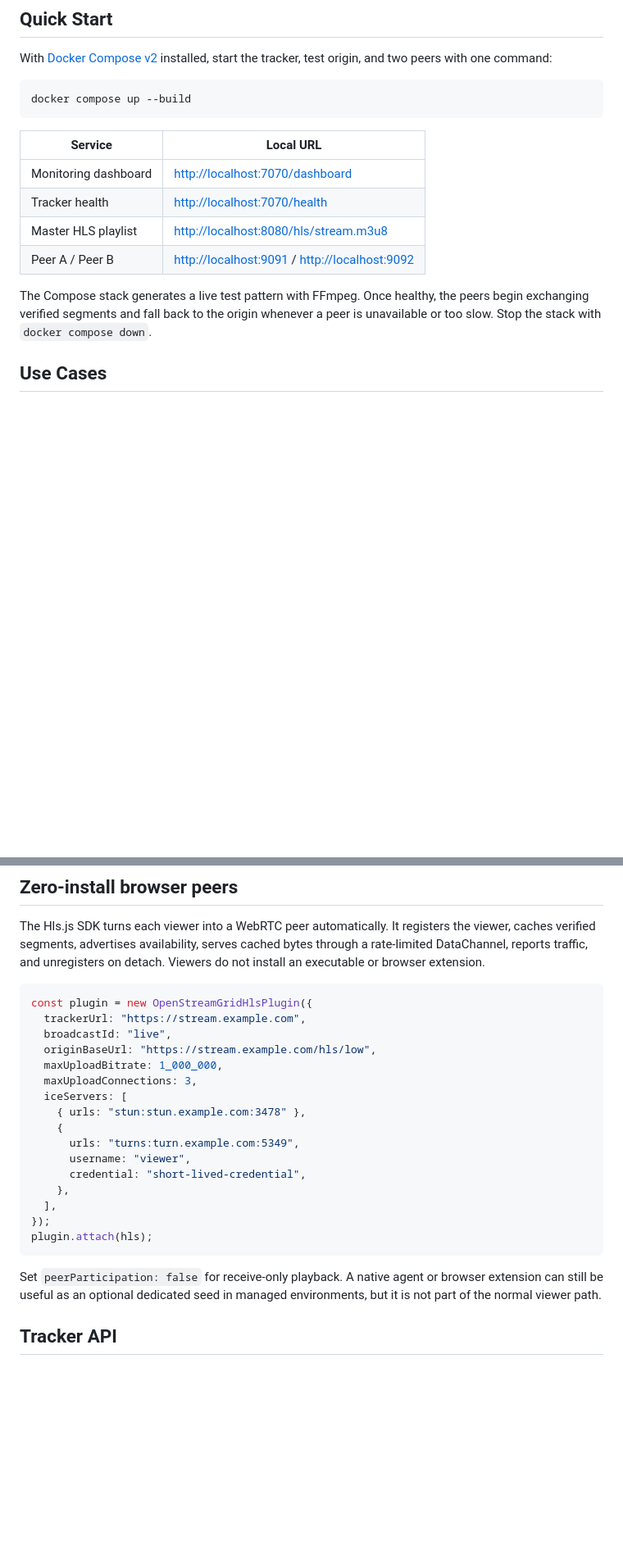
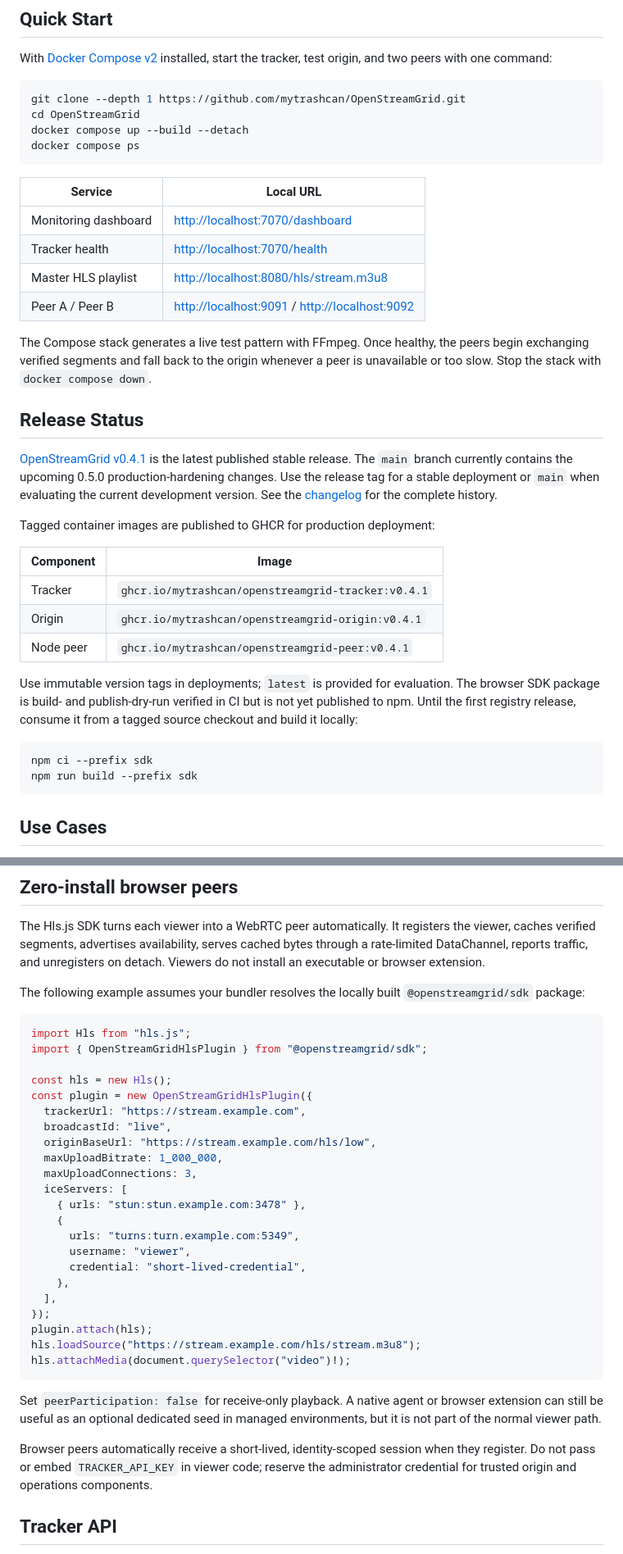
Before and after one commit to mytrashcan/OpenStreamGrid, a Markdown page: README.md, 2 parts joined by grey strips. Shown at 82% size. GitHub-like rendering; blank space fills up the shorter version.

````diff
--- a/README.md
+++ b/README.md
@@ -24,7 +25,10 @@ With [Docker Compose v2](https://docs.docker.com/compose/) installed, start the
 tracker, test origin, and two peers with one command:
 
 ```bash
-docker compose up --build
+git clone --depth 1 https://github.com/mytrashcan/OpenStreamGrid.git
+cd OpenStreamGrid
+docker compose up --build --detach
+docker compose ps
 ```
 
 | Service | Local URL |
@@ -37,6 +41,32 @@ docker compose up --build
 The Compose stack generates a live test pattern with FFmpeg. Once healthy, the
 peers begin exchanging verified segments and fall back to the origin whenever a
 peer is unavailable or too slow. Stop the stack with `docker compose down`.
+
+## Release Status
+
+[OpenStreamGrid v0.4.1](https://github.com/mytrashcan/OpenStreamGrid/releases/tag/v0.4.1)
+is the latest published stable release. The `main` branch currently contains
+the upcoming 0.5.0 production-hardening changes. Use the release tag for a
+stable deployment or `main` when evaluating the current development version.
+See the [changelog](CHANGELOG.md) for the complete history.
+
+Tagged container images are published to GHCR for production deployment:
+
+| Component | Image |
+| --- | --- |
+| Tracker | `ghcr.io/mytrashcan/openstreamgrid-tracker:v0.4.1` |
+| Origin | `ghcr.io/mytrashcan/openstreamgrid-origin:v0.4.1` |
+| Node peer | `ghcr.io/mytrashcan/openstreamgrid-peer:v0.4.1` |
+
+Use immutable version tags in deployments; `latest` is provided for evaluation.
+The browser SDK package is build- and publish-dry-run verified in CI but is not
+yet published to npm. Until the first registry release, consume it from a tagged
+source checkout and build it locally:
+
+```bash
+npm ci --prefix sdk
+npm run build --prefix sdk
+```
 
 ## Use Cases
 
@@ -100,7 +130,14 @@ the viewer, caches verified segments, advertises availability, serves cached
 bytes through a rate-limited DataChannel, reports traffic, and unregisters on
 detach. Viewers do not install an executable or browser extension.
 
+The following example assumes your bundler resolves the locally built
+`@openstreamgrid/sdk` package:
+
 ```ts
+import Hls from "hls.js";
+import { OpenStreamGridHlsPlugin } from "@openstreamgrid/sdk";
+
+const hls = new Hls();
 const plugin = new OpenStreamGridHlsPlugin({
   trackerUrl: "https://stream.example.com",
   broadcastId: "live",
@@ -117,11 +154,17 @@ const plugin = new OpenStreamGridHlsPlugin({
   ],
 });
 plugin.attach(hls);
+hls.loadSource("https://stream.example.com/hls/stream.m3u8");
+hls.attachMedia(document.querySelector("video")!);
 ```
 
 Set `peerParticipation: false` for receive-only playback. A native agent or
 browser extension can still be useful as an optional dedicated seed in managed
 environments, but it is not part of the normal viewer path.
+
+Browser peers automatically receive a short-lived, identity-scoped session when
+they register. Do not pass or embed `TRACKER_API_KEY` in viewer code; reserve the
+administrator credential for trusted origin and operations components.
 
 ## Tracker API
 
````
Also changed, not shown: other parts of README.md (+3 -2 lines), README.ko.md (+47 -4 lines).
